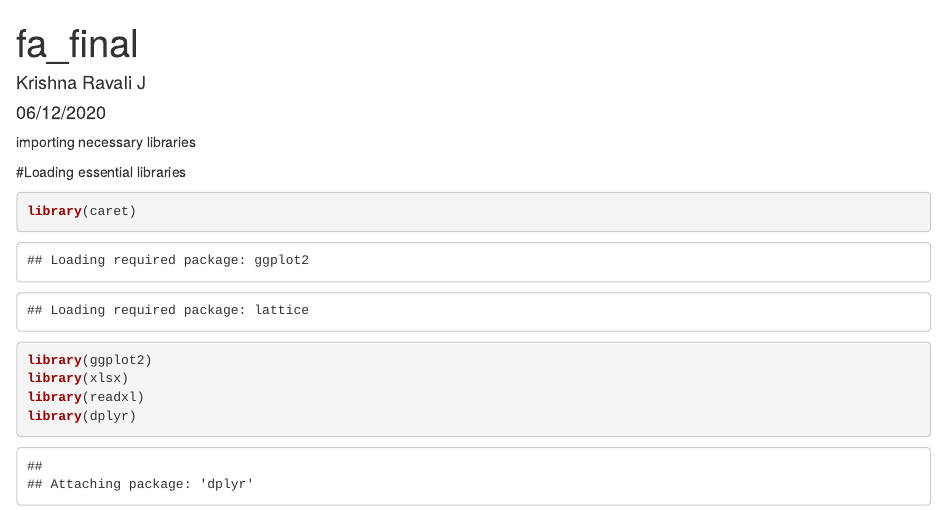
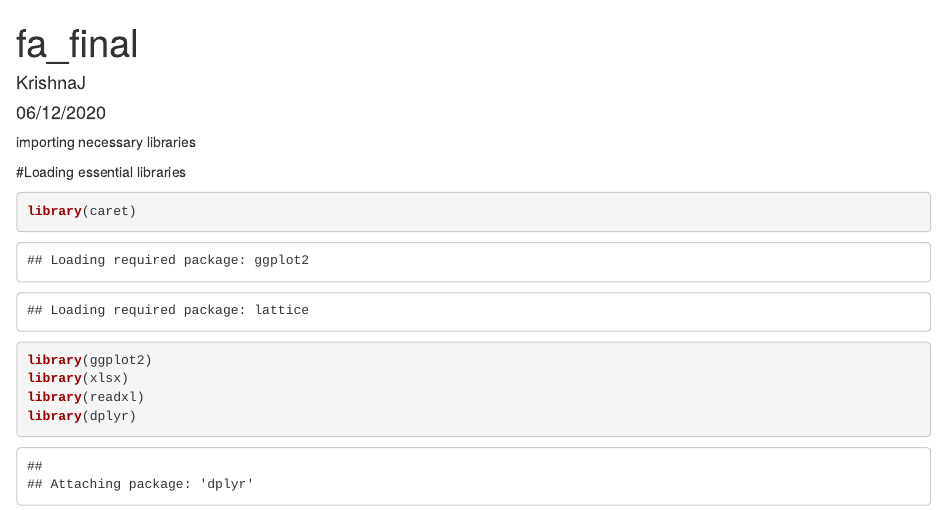
Before and after one commit to KrishnaRJ422/Bankruptcy-prediction-using-financial-ratios, an R Markdown document (fa_credit risk pjt_dec16.Rmd): the page in a window 1100 px wide, from its top. Rendered offline with R 4.5, knitr and Pandoc, with nearby package versions; some code elsewhere in the file could not run offline; long lines of code are wrapped.

Commit message:
Update fa_credit risk pjt_dec16.Rmd

```diff
--- a/fa_credit risk pjt_dec16.Rmd
+++ b/fa_credit risk pjt_dec16.Rmd
@@ -1,6 +1,6 @@
 ---
 title: "fa_final"
-author: "Krishna Ravali J"
+author: "KrishnaJ"
 date: "06/12/2020"
 output:
   word_document: default
```
